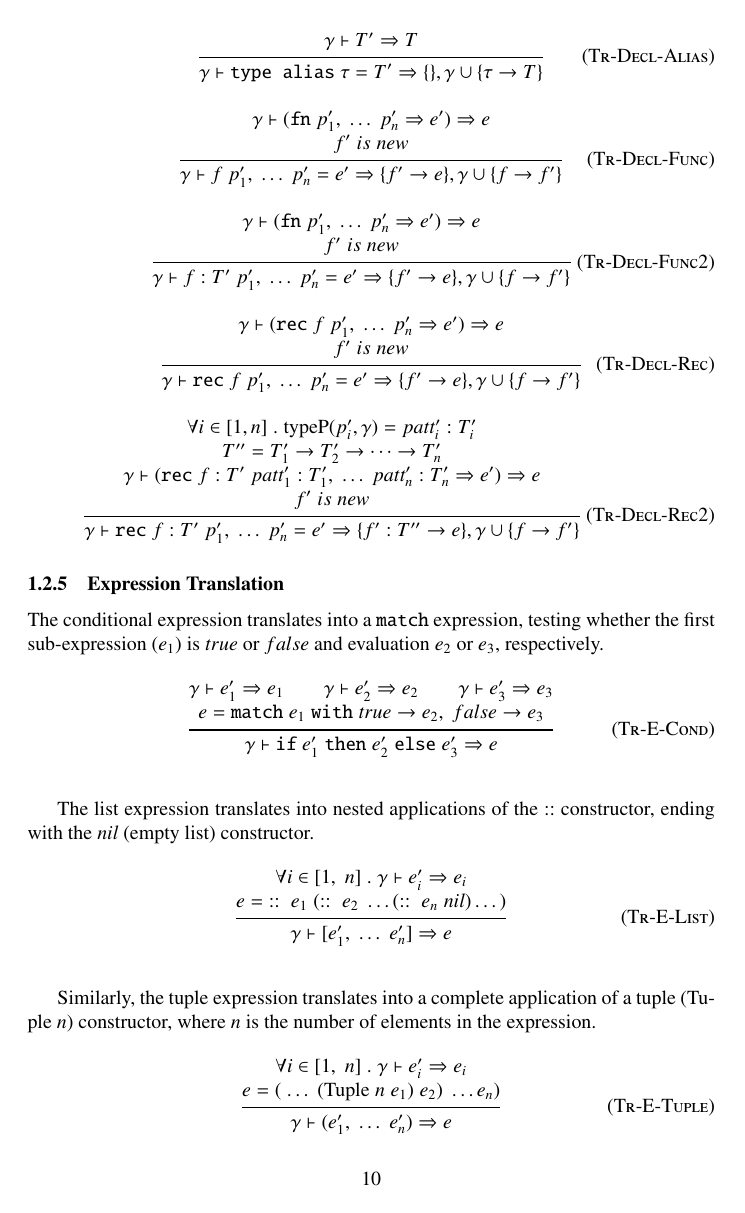
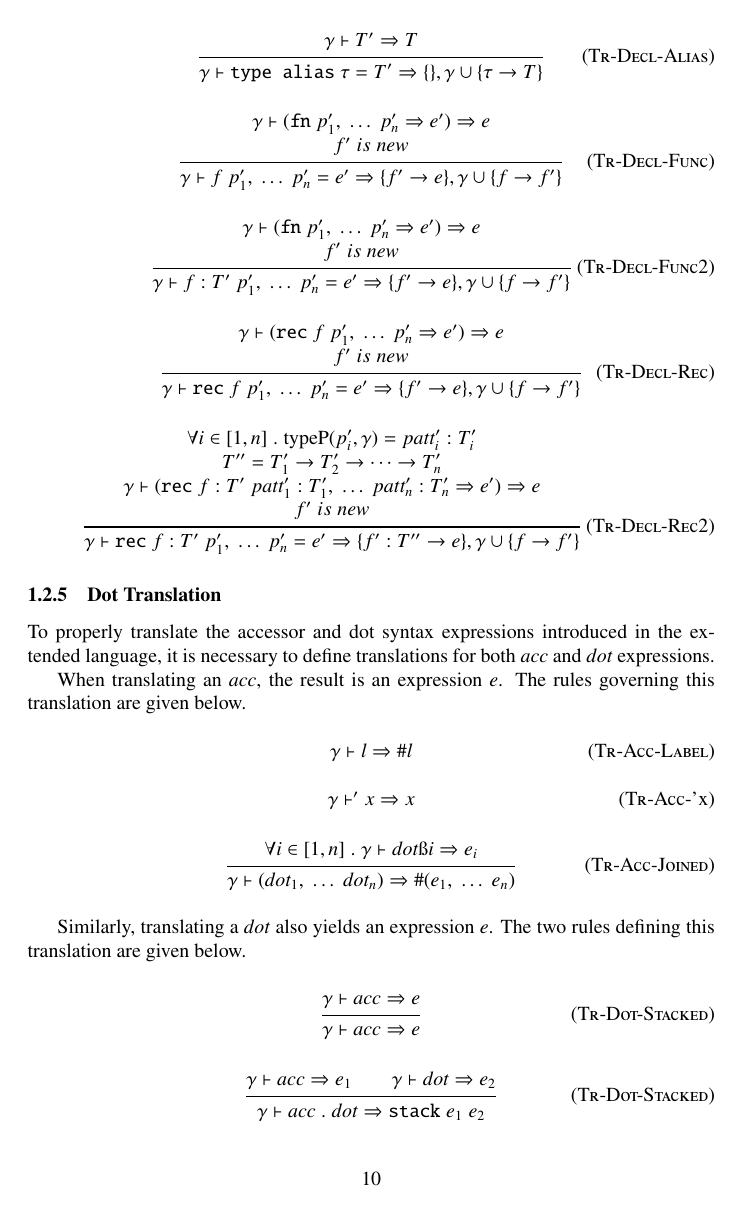
Before and after one commit to AvatarHurden/V-Documentation, a LaTeX figure (Sections/3-Extended-Language.tex): page 10 of 11 before the commit and page 10 of 12 after it. Compiled offline with pdfLaTeX.

Commit message:
Added rules for dot translation

```diff
--- a/Sections/3-Extended-Language.tex
+++ b/Sections/3-Extended-Language.tex
@@ -562,3 +562,30 @@ The result of translating a declaration is a set of associations between pattern
   f' \; is \; new}
   {\gamma \vdash \texttt{rec} \; f : T' \; p'_1, \; \dots \; p'_n = e' \Rightarrow \{f' : T'' \rightarrow e\}, \gamma \cup \{f \rightarrow f'\}}
 
+\subsubsection{Dot Translation}
+
+To properly translate the accessor and dot syntax expressions introduced in the extended language, it is necessary to define translations for both $acc$ and $dot$ expressions.
+
+When translating an $acc$, the result is an expression $e$.
+The rules governing this translation are given below.
+
+\infax[Tr-Acc-Label]
+  {\gamma \vdash l \Rightarrow \#l}
+
+\infax[Tr-Acc-'x]
+  {\gamma \vdash 'x \Rightarrow x}
+
+\infrule[Tr-Acc-Joined]
+  {\forall i \in [1, n] \; . \; \gamma \vdash dotıi \Rightarrow e_i}
+  {\gamma \vdash (dot_1, \; \dots \; dot_n) \Rightarrow \#(e_1, \; \dots \; e_n)}
+
+Similarly, translating a $dot$ also yields an expression $e$.
+The two rules defining this translation are given below.
+
+\infrule[Tr-Dot-Stacked]
+  {\gamma \vdash acc \Rightarrow e}
+  {\gamma \vdash acc \Rightarrow e}
+
+\infrule[Tr-Dot-Stacked]
+  {\gamma \vdash acc \Rightarrow e_1 \andalso \gamma \vdash dot \Rightarrow e_2}
+  {\gamma \vdash acc \; . \; dot \Rightarrow \texttt{stack} \; e_1 \; e_2}
```
Also changed, not shown: Sections/3-Extended-Language.tex (11 more changed lines).
